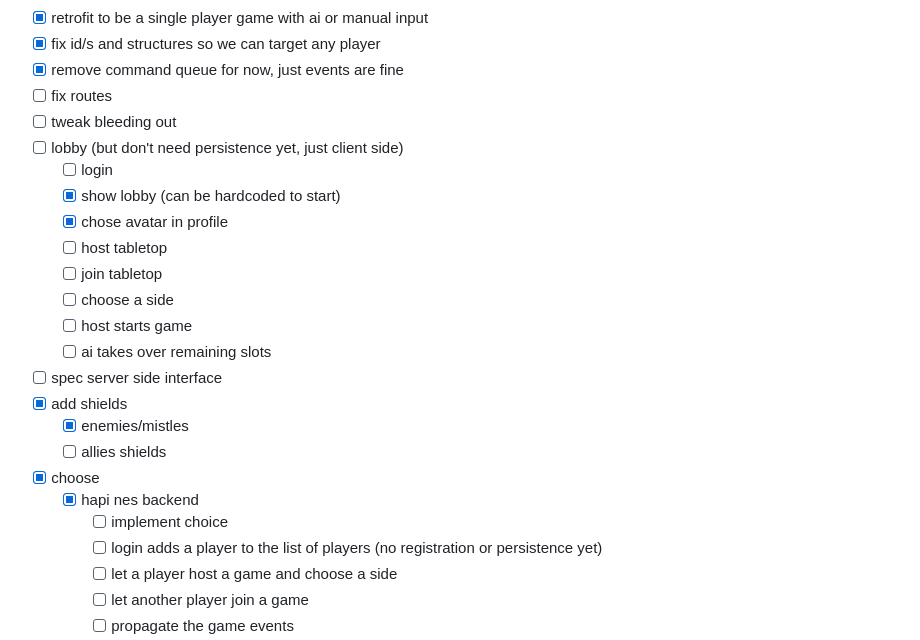
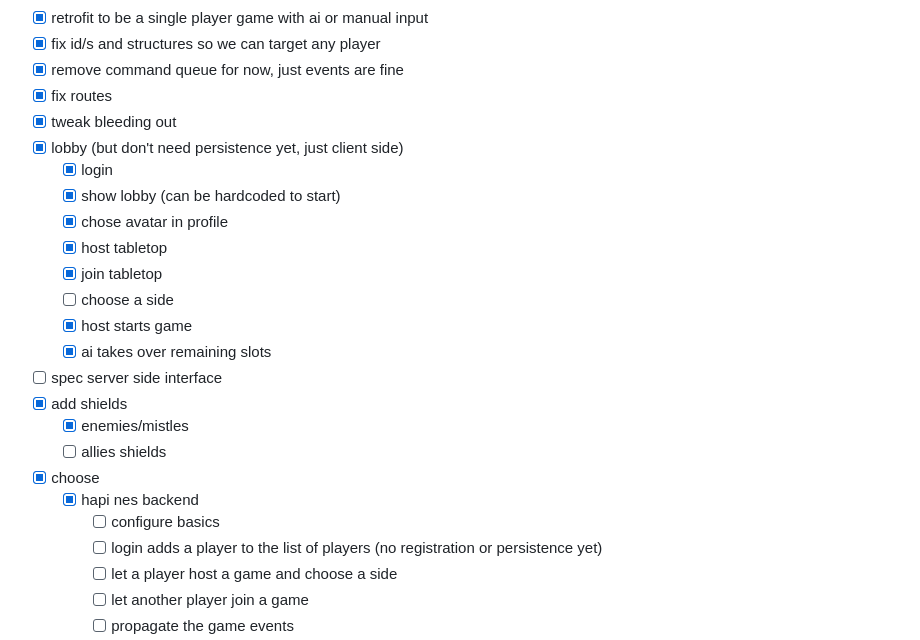
Before and after one commit to Cortrah/crucible-client, a Markdown page: README.md, the part around the change printed below. GitHub-like rendering.

```diff
--- a/README.md
+++ b/README.md
@@ -75,24 +94,24 @@ localhost:5000/lobby
 - [X] retrofit to be a single player game with ai or manual input
 - [X] fix id/s and structures so we can target any player
 - [X] remove command queue for now, just events are fine
-- [ ] fix routes
-- [ ] tweak bleeding out
-- [ ] lobby (but don't need persistence yet, just client side)
-    - [ ] login
+- [X] fix routes
+- [X] tweak bleeding out
+- [X] lobby (but don't need persistence yet, just client side)
+    - [X] login
     - [X] show lobby (can be hardcoded to start)
     - [X] chose avatar in profile
-    - [ ] host tabletop
-    - [ ] join tabletop
+    - [X] host tabletop
+    - [X] join tabletop
     - [ ] choose a side
-    - [ ] host starts game
-    - [ ] ai takes over remaining slots
+    - [X] host starts game
+    - [X] ai takes over remaining slots
 - [ ] spec server side interface
 - [X] add shields
     - [X] enemies/mistles
     - [ ] allies shields
 - [X] choose
 	- [X] hapi nes backend
-		- [ ] implement choice
+		- [ ] configure basics
 		- [ ] login adds a player to the list of players (no registration or persistence yet)
 		- [ ] let a player host a game and choose a side
 		- [ ] let another player join a game
```
Also changed, not shown: other parts of README.md (+26 -1 lines), design/five_vs_five.png (added), 1 other file.
